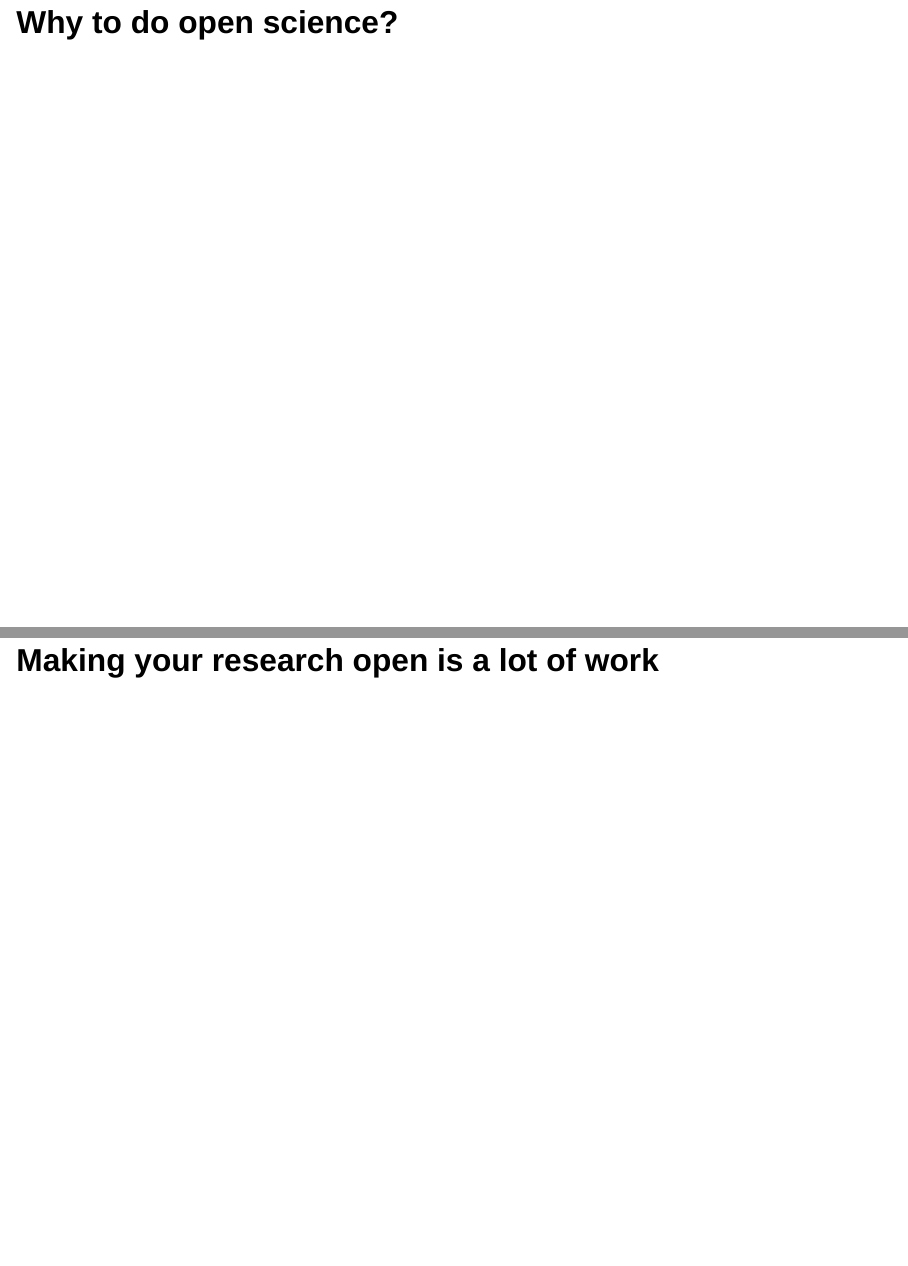
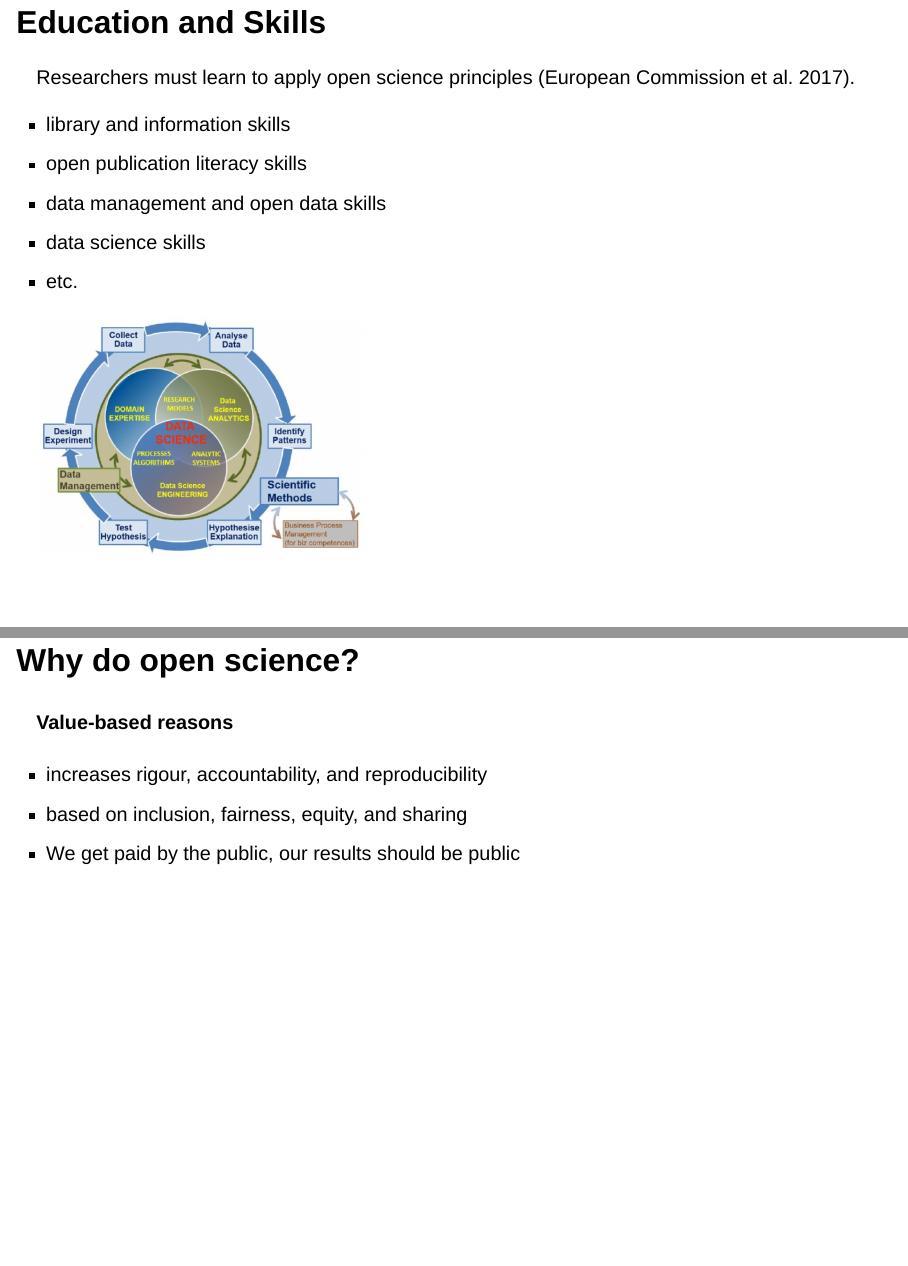
Before and after one commit to Sumidu/slidedeck, a Quarto document (quarto/openscience.qmd): pages 11 and 12 of 27 before the commit and pages 11 and 14 of 31 after it, joined at a grey line. Rendered offline with R 4.5, knitr and Pandoc in place of Quarto, with nearby package versions; drawn as Slidy slides in place of the format the file asks for.

Commit message:
added some slides.

```diff
--- a/quarto/openscience.qmd
+++ b/quarto/openscience.qmd
@@ -137,4 +160,28 @@ Studies funded by the OSF found only 50% of findings replicate
+![](figures/open_access_wheel.png)
+
 ## Education and Skills
 
+Researchers must learn to apply open science principles [@skillseu].
 
-# Why to do open science?
+
+- library and information skills
+- open publication literacy skills
+- data management and open data skills
+- data science skills
+- etc.
+
+![](openscience_process.png){.absolute top=150 right=-50 width="400" height="280"}
+
+# Why do open science?
+
+## Why do open science?
+
+#### Value-based reasons
+
+- increases rigour, accountability, and reproducibility
+- based on inclusion, fairness, equity, and sharing
+- We get paid by the public, our results should be public
+
+
+
+## Why do open science?
--- a/quarto/references.bib
+++ b/quarto/references.bib
@@ -1,3 +1,10 @@
+@book{skillseu,
+author = {{European Commission} and Directorate-General for Research and Innovation and O'Carroll, C and Hyllseth, B and Berg, R and Kohl, U and Kamerlin, C and Brennan, N and O’Neill, G},
+title = {Providing researchers with the skills and competencies they need to practise Open Science},
+publisher = {Publications Office},
+year = {2017},
+doi = {doi/10.2777/121253}}
+
 @inproceedings{calero2020making,
   title={Making reproducible research simple using RMarkdown and the OSF},
   author={Calero Valdez, Andr{\'e}},
```
Also changed, not shown: quarto/figures/open_access_wheel.png (added), quarto/figures/opendata_iceberg.pdf (added), quarto/figures/openscience_wheel.png (added), quarto/openscience_process.png (added), quarto/openscience.qmd (34 more changed lines).
